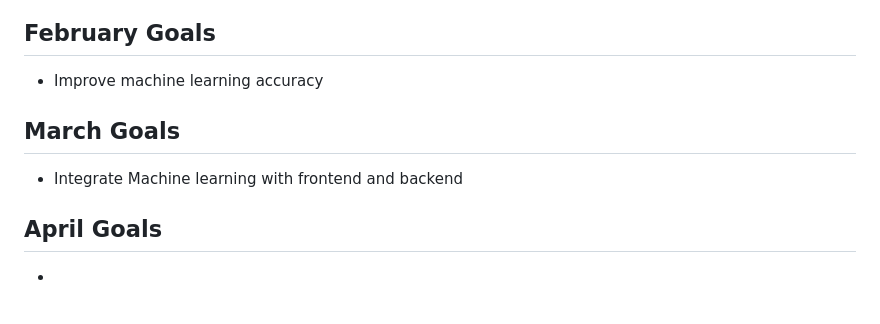
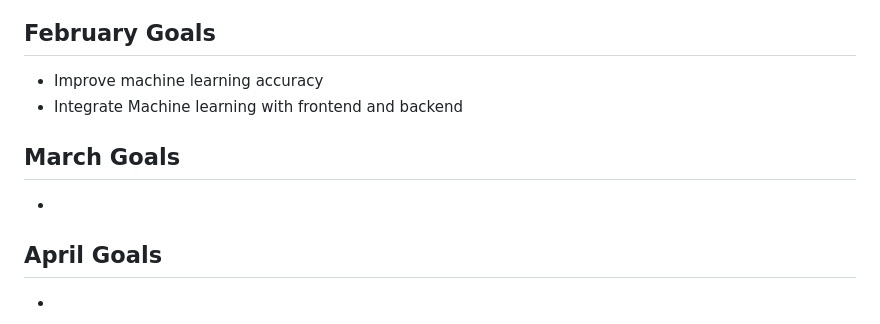
Before and after one commit to Issouf-Diarrassouba/HouseMatch, a Markdown page: README.md, the part around the change. GitHub-like rendering.

Commit message:
Goals Added

```diff
--- a/README.md
+++ b/README.md
@@ -6,8 +6,9 @@
 - Encode API details
 ## February Goals
 - Improve machine learning accuracy
+- Integrate Machine learning with frontend and backend
 ## March Goals
-- Integrate Machine learning with frontend and backend
+-
 ## April Goals
 -
 
```
